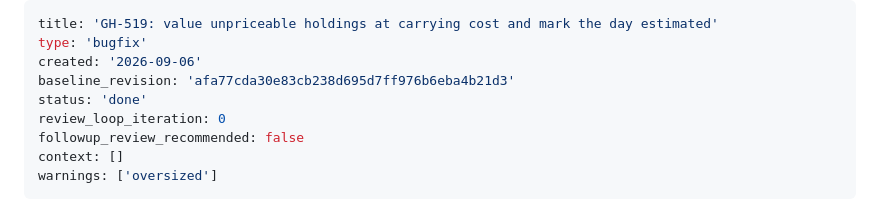
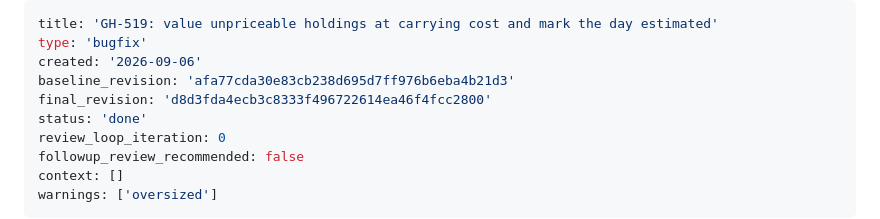
Before and after one commit to ed-is-ai/Agents.stocks, a Markdown page: _bmad-output/implementation-artifacts/spec-gh-519-estimated-snapshot-valuation.md, the part around the change. Drawn GitHub-style.

Commit message:
docs: record final_revision on GH-519 spec
Co-Authored-By: Claude Sonnet 5 <noreply@anthropic.com>

```diff
--- a/_bmad-output/implementation-artifacts/spec-gh-519-estimated-snapshot-valuation.md
+++ b/_bmad-output/implementation-artifacts/spec-gh-519-estimated-snapshot-valuation.md
@@ -3,6 +3,7 @@ title: 'GH-519: value unpriceable holdings at carrying cost and mark the day est
 type: 'bugfix'
 created: '2026-09-06'
 baseline_revision: 'afa77cda30e83cb238d695d7ff976b6eba4b21d3'
+final_revision: 'd8d3fda4ecb3c8333f496722614ea46f4fcc2800'
 status: 'done'
 review_loop_iteration: 0
 followup_review_recommended: false
```
